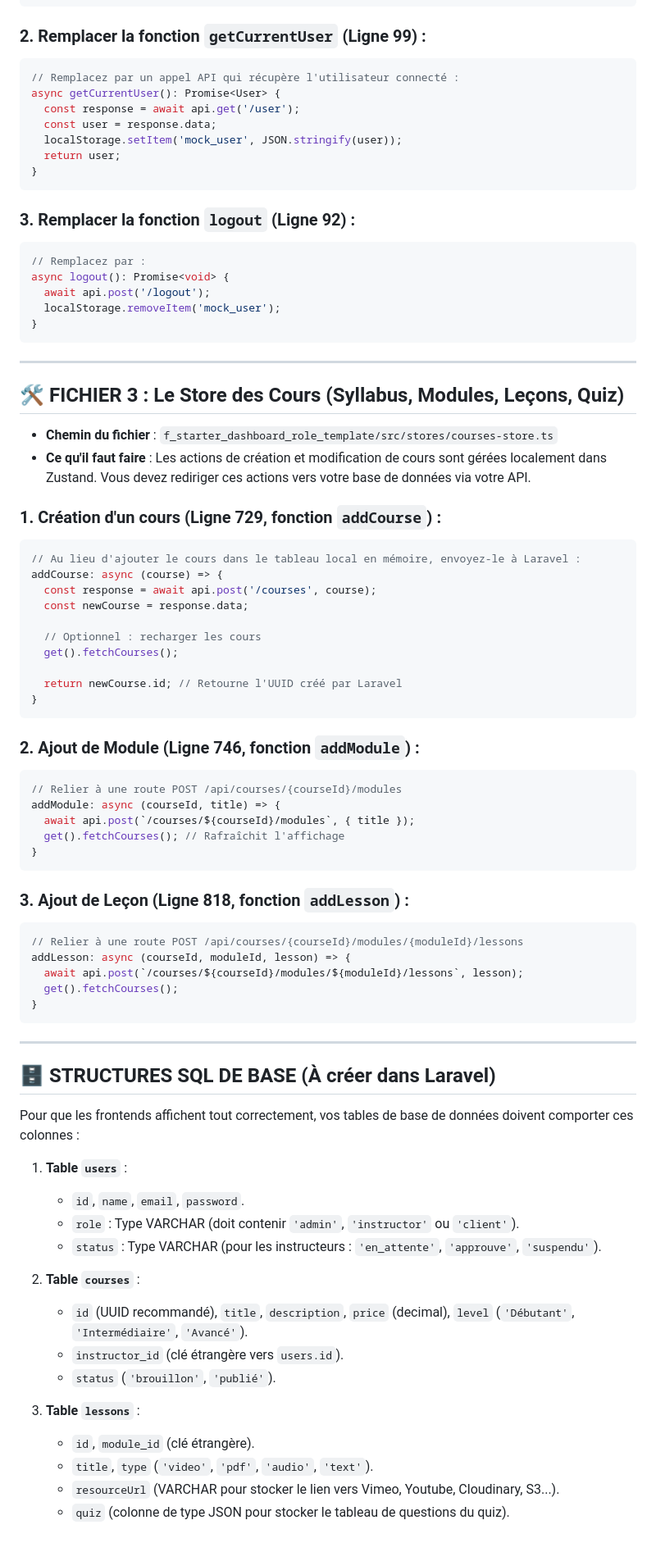
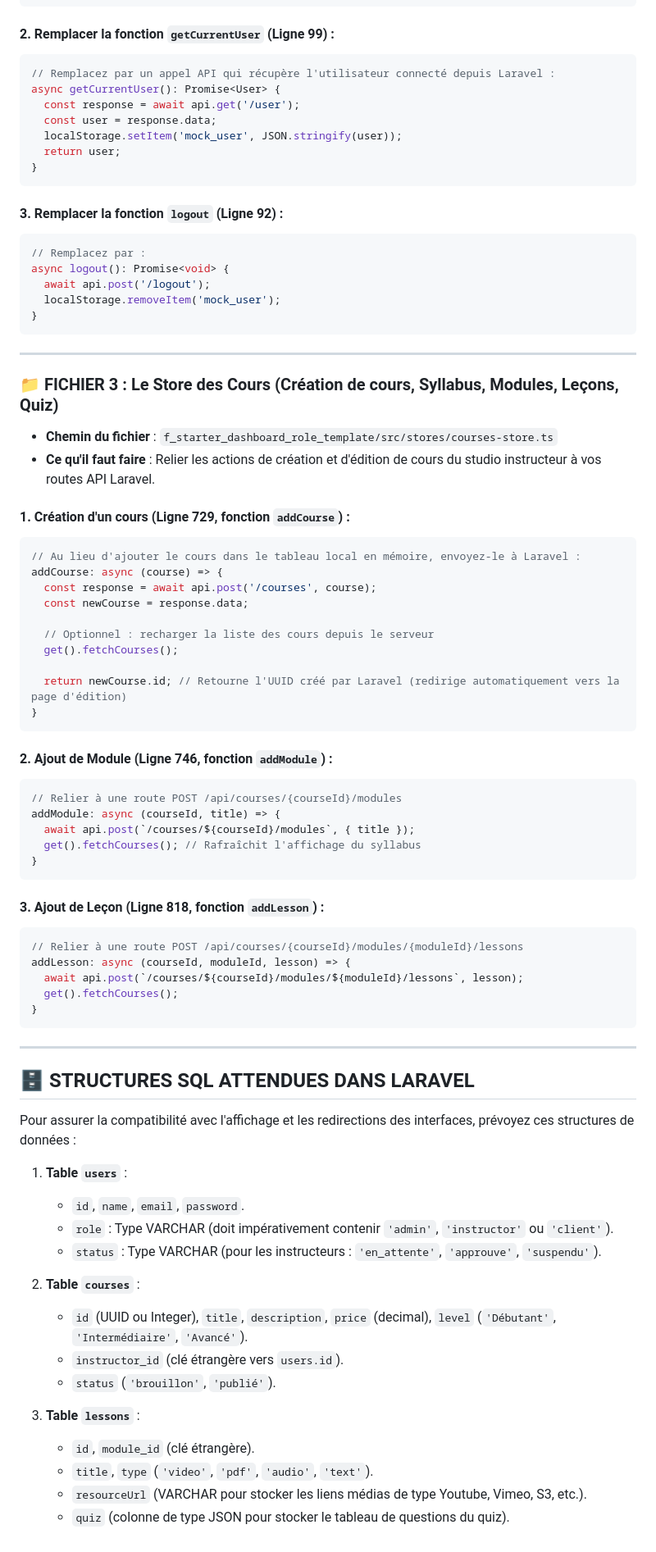
Before and after one commit to Creativityliberty/mindfulness-studio-ecosystem, a Markdown page: INSTRUCTIONS_DEVELOPPEUR.md, the part around one of its changes. Shown at 82% size. GitHub-like rendering.

````diff
--- a/INSTRUCTIONS_DEVELOPPEUR.md
+++ b/INSTRUCTIONS_DEVELOPPEUR.md
@@ -46,9 +71,9 @@ async login(credentials: LoginCredentials): Promise<LoginResponse> {
 }
 ```
 
-### 2. Remplacer la fonction `getCurrentUser` (Ligne 99) :
+#### 2. Remplacer la fonction `getCurrentUser` (Ligne 99) :
 ```typescript
-// Remplacez par un appel API qui récupère l'utilisateur connecté :
+// Remplacez par un appel API qui récupère l'utilisateur connecté depuis Laravel :
 async getCurrentUser(): Promise<User> {
   const response = await api.get('/user');
   const user = response.data;
@@ -57,7 +82,7 @@ async getCurrentUser(): Promise<User> {
 }
 ```
 
-### 3. Remplacer la fonction `logout` (Ligne 92) :
+#### 3. Remplacer la fonction `logout` (Ligne 92) :
 ```typescript
 // Remplacez par :
 async logout(): Promise<void> {
@@ -68,34 +93,34 @@ async logout(): Promise<void> {
 
 ---
 
-## 🛠️ FICHIER 3 : Le Store des Cours (Syllabus, Modules, Leçons, Quiz)
+### 📁 FICHIER 3 : Le Store des Cours (Création de cours, Syllabus, Modules, Leçons, Quiz)
 * **Chemin du fichier** : `f_starter_dashboard_role_template/src/stores/courses-store.ts`
-* **Ce qu'il faut faire** : Les actions de création et modification de cours sont gérées localement dans Zustand. Vous devez rediriger ces actions vers votre base de données via votre API.
+* **Ce qu'il faut faire** : Relier les actions de création et d'édition de cours du studio instructeur à vos routes API Laravel.
 
-### 1. Création d'un cours (Ligne 729, fonction `addCourse`) :
+#### 1. Création d'un cours (Ligne 729, fonction `addCourse`) :
 ```typescript
 // Au lieu d'ajouter le cours dans le tableau local en mémoire, envoyez-le à Laravel :
 addCourse: async (course) => {
   const response = await api.post('/courses', course);
   const newCourse = response.data;
 
-  // Optionnel : recharger les cours
+  // Optionnel : recharger la liste des cours depuis le serveur
   get().fetchCourses();
 
-  return newCourse.id; // Retourne l'UUID créé par Laravel
+  return newCourse.id; // Retourne l'UUID créé par Laravel (redirige automatiquement vers la page d'édition)
 }
 ```
 
-### 2. Ajout de Module (Ligne 746, fonction `addModule`) :
+#### 2. Ajout de Module (Ligne 746, fonction `addModule`) :
 ```typescript
 // Relier à une route POST /api/courses/{courseId}/modules
 addModule: async (courseId, title) => {
   await api.post(`/courses/${courseId}/modules`, { title });
-  get().fetchCourses(); // Rafraîchit l'affichage
+  get().fetchCourses(); // Rafraîchit l'affichage du syllabus
 }
 ```
 
-### 3. Ajout de Leçon (Ligne 818, fonction `addLesson`) :
+#### 3. Ajout de Leçon (Ligne 818, fonction `addLesson`) :
 ```typescript
 // Relier à une route POST /api/courses/{courseId}/modules/{moduleId}/lessons
 addLesson: async (courseId, moduleId, lesson) => {
@@ -106,21 +131,22 @@ addLesson: async (courseId, moduleId, lesson) => {
 
 ---
 
-## 🗄️ STRUCTURES SQL DE BASE (À créer dans Laravel)
-Pour que les frontends affichent tout correctement, vos tables de base de données doivent comporter ces colonnes :
+## 🗄️ STRUCTURES SQL ATTENDUES DANS LARAVEL
+
+Pour assurer la compatibilité avec l'affichage et les redirections des interfaces, prévoyez ces structures de données :
 
 1. **Table `users`** :
    * `id`, `name`, `email`, `password`.
-   * `role` : Type VARCHAR (doit contenir `'admin'`, `'instructor'` ou `'client'`).
+   * `role` : Type VARCHAR (doit impérativement contenir `'admin'`, `'instructor'` ou `'client'`).
    * `status` : Type VARCHAR (pour les instructeurs : `'en_attente'`, `'approuve'`, `'suspendu'`).
 
 2. **Table `courses`** :
-   * `id` (UUID recommandé), `title`, `description`, `price` (decimal), `level` (`'Débutant'`, `'Intermédiaire'`, `'Avancé'`).
+   * `id` (UUID ou Integer), `title`, `description`, `price` (decimal), `level` (`'Débutant'`, `'Intermédiaire'`, `'Avancé'`).
    * `instructor_id` (clé étrangère vers `users.id`).
    * `status` (`'brouillon'`, `'publié'`).
 
 3. **Table `lessons`** :
    * `id`, `module_id` (clé étrangère).
    * `title`, `type` (`'video'`, `'pdf'`, `'audio'`, `'text'`).
-   * `resourceUrl` (VARCHAR pour stocker le lien vers Vimeo, Youtube, Cloudinary, S3...).
+   * `resourceUrl` (VARCHAR pour stocker les liens médias de type Youtube, Vimeo, S3, etc.).
    * `quiz` (colonne de type JSON pour stocker le tableau de questions du quiz).
````
Also changed, not shown: other parts of INSTRUCTIONS_DEVELOPPEUR.md (+36 -11 lines).
